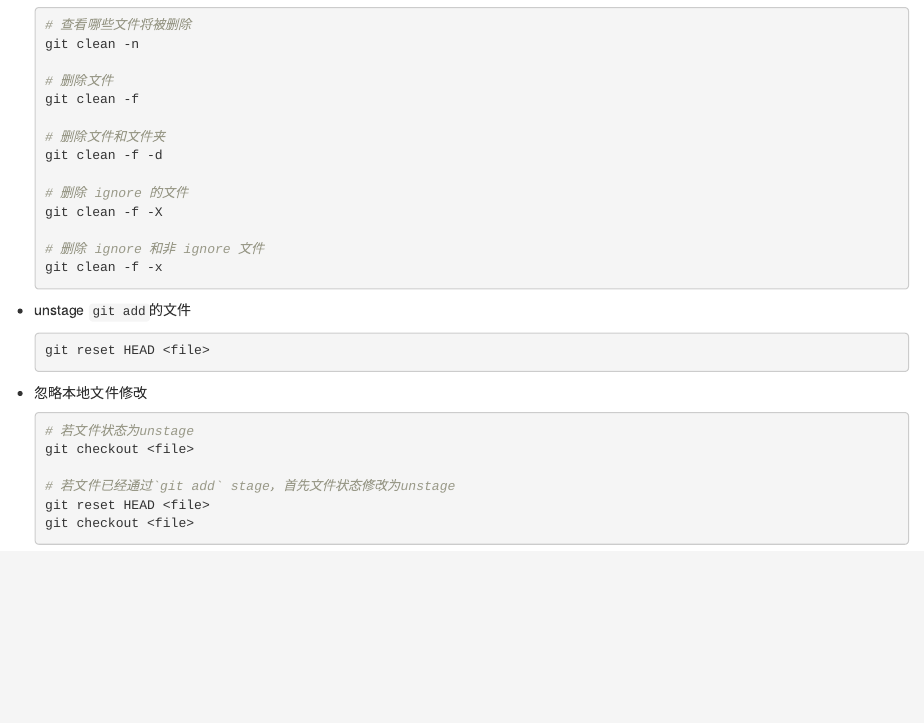
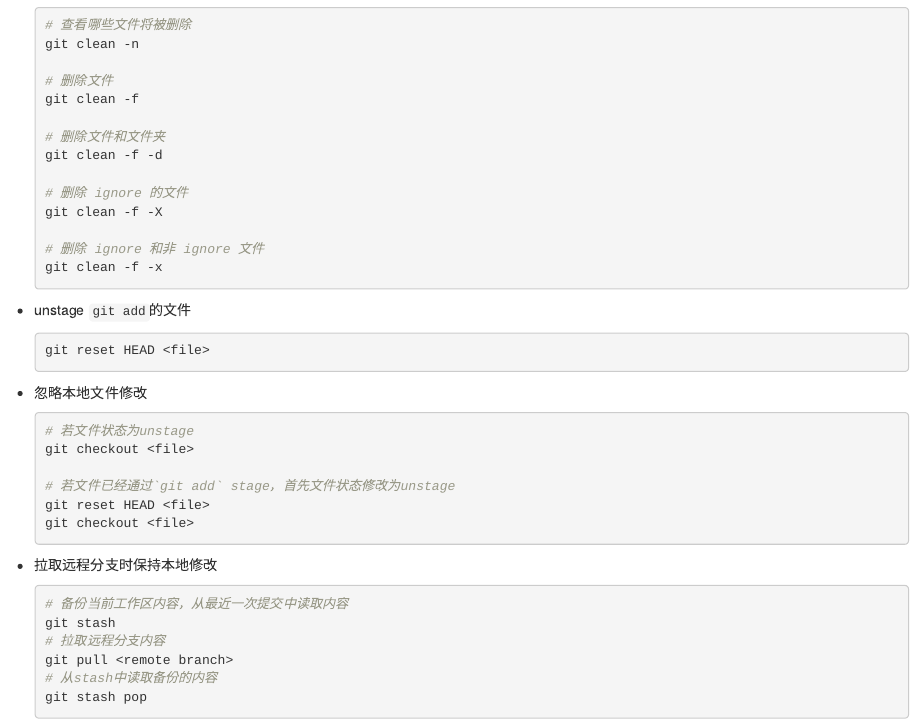
Before and after one commit to yiluheihei/question, an R Markdown document (git.Rmd): the page in a window 1100 px wide, from 410 px down. Rendered offline with R 4.5, knitr and Pandoc, with nearby package versions; drawn as R Markdown's standard HTML page in place of the format the file asks for.

Commit message:
拉取远程分支时保持本地修改

````diff
--- a/git.Rmd
+++ b/git.Rmd
@@ -59,3 +59,14 @@ git push origin --delete <remote_branch>
   git reset HEAD <file>
   git checkout <file>
   ```
+
+- 拉取远程分支时保持本地修改
+
+  ```sh
+  # 备份当前工作区内容，从最近一次提交中读取内容
+  git stash
+  # 拉取远程分支内容
+  git pull <remote branch>
+  # 从stash中读取备份的内容
+  git stash pop
+  ```
````
Also changed, not shown: docs/search_index.json, 6 other files.
